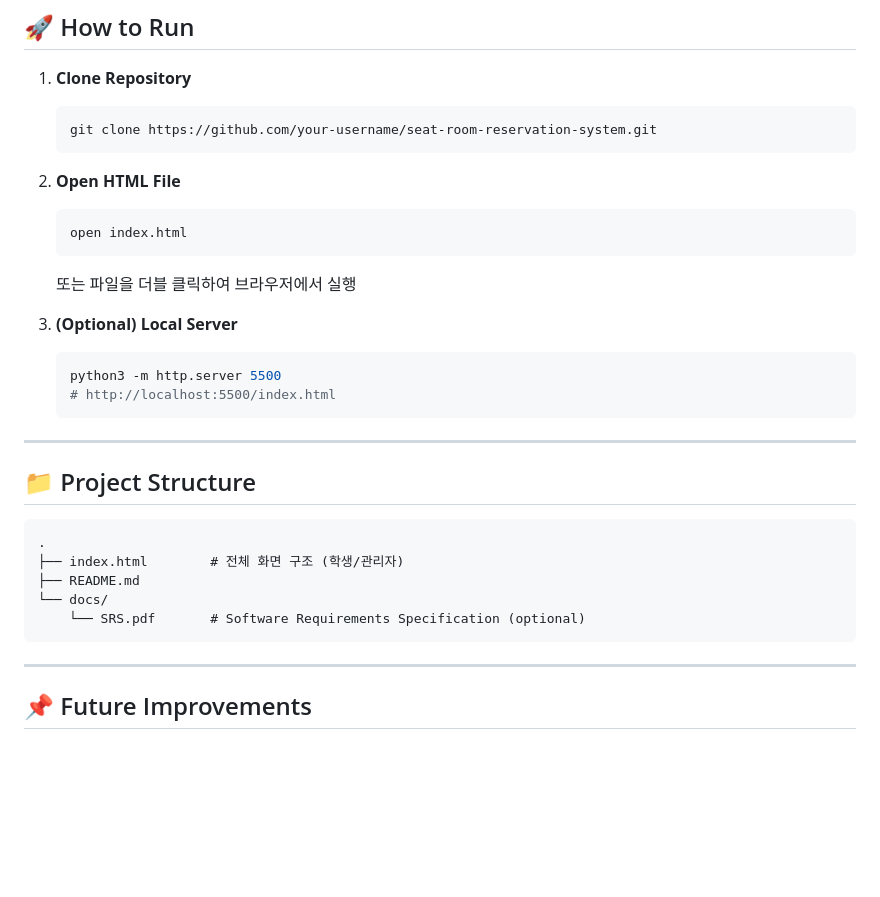
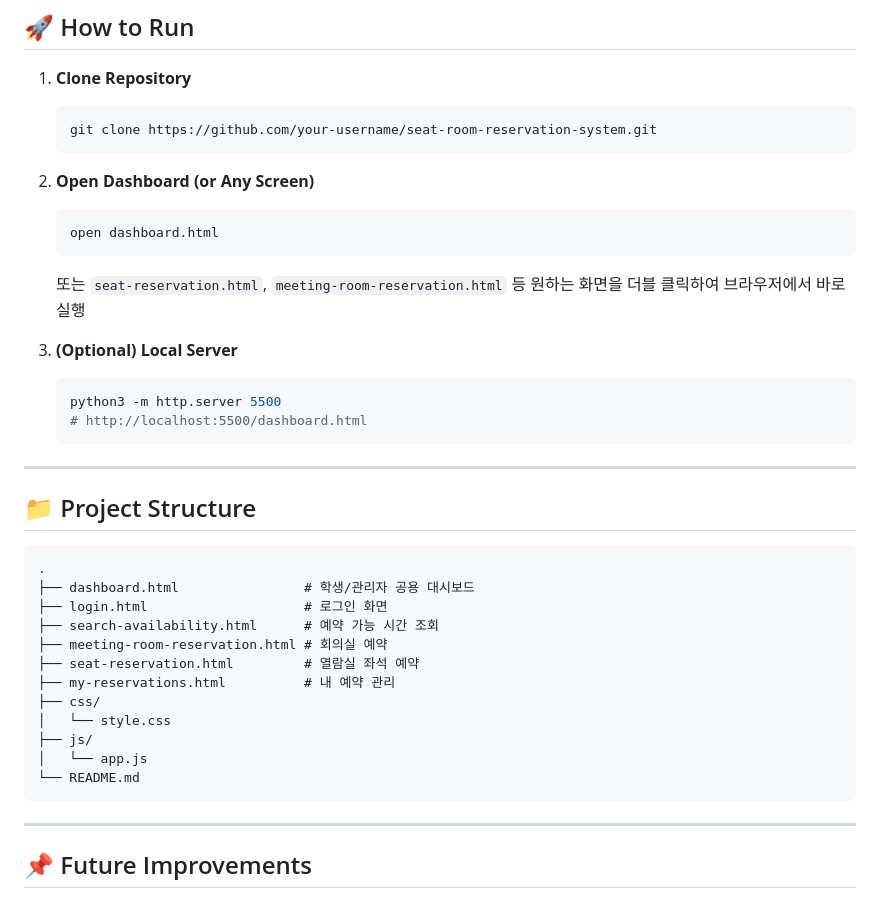
Before and after one commit to nadajinny/CampusSeat_Reservation, a Markdown page: README.md, the part around the change. Rendered like a GitHub page; blank space fills up the shorter version.

Commit message:
docs: 프론트 수정사항에 맞춰 README.md 수정

````diff
--- a/README.md
+++ b/README.md
@@ -102,19 +102,19 @@
    git clone https://github.com/your-username/seat-room-reservation-system.git
    ```
 
-2. **Open HTML File**
+2. **Open Dashboard (or Any Screen)**
 
    ```bash
-   open index.html
+   open dashboard.html
    ```
 
-   또는 파일을 더블 클릭하여 브라우저에서 실행
+   또는 `seat-reservation.html`, `meeting-room-reservation.html` 등 원하는 화면을 더블 클릭하여 브라우저에서 바로 실행
 
 3. **(Optional) Local Server**
 
    ```bash
    python3 -m http.server 5500
-   # http://localhost:5500/index.html
+   # http://localhost:5500/dashboard.html
    ```
 
 ---
@@ -123,10 +123,17 @@
 
 ```
 .
-├── index.html        # 전체 화면 구조 (학생/관리자)
-├── README.md
-└── docs/
-    └── SRS.pdf       # Software Requirements Specification (optional)
+├── dashboard.html                # 학생/관리자 공용 대시보드
+├── login.html                    # 로그인 화면
+├── search-availability.html      # 예약 가능 시간 조회
+├── meeting-room-reservation.html # 회의실 예약
+├── seat-reservation.html         # 열람실 좌석 예약
+├── my-reservations.html          # 내 예약 관리
+├── css/
+│   └── style.css
+├── js/
+│   └── app.js
+└── README.md
 ```
 
 ---
````
